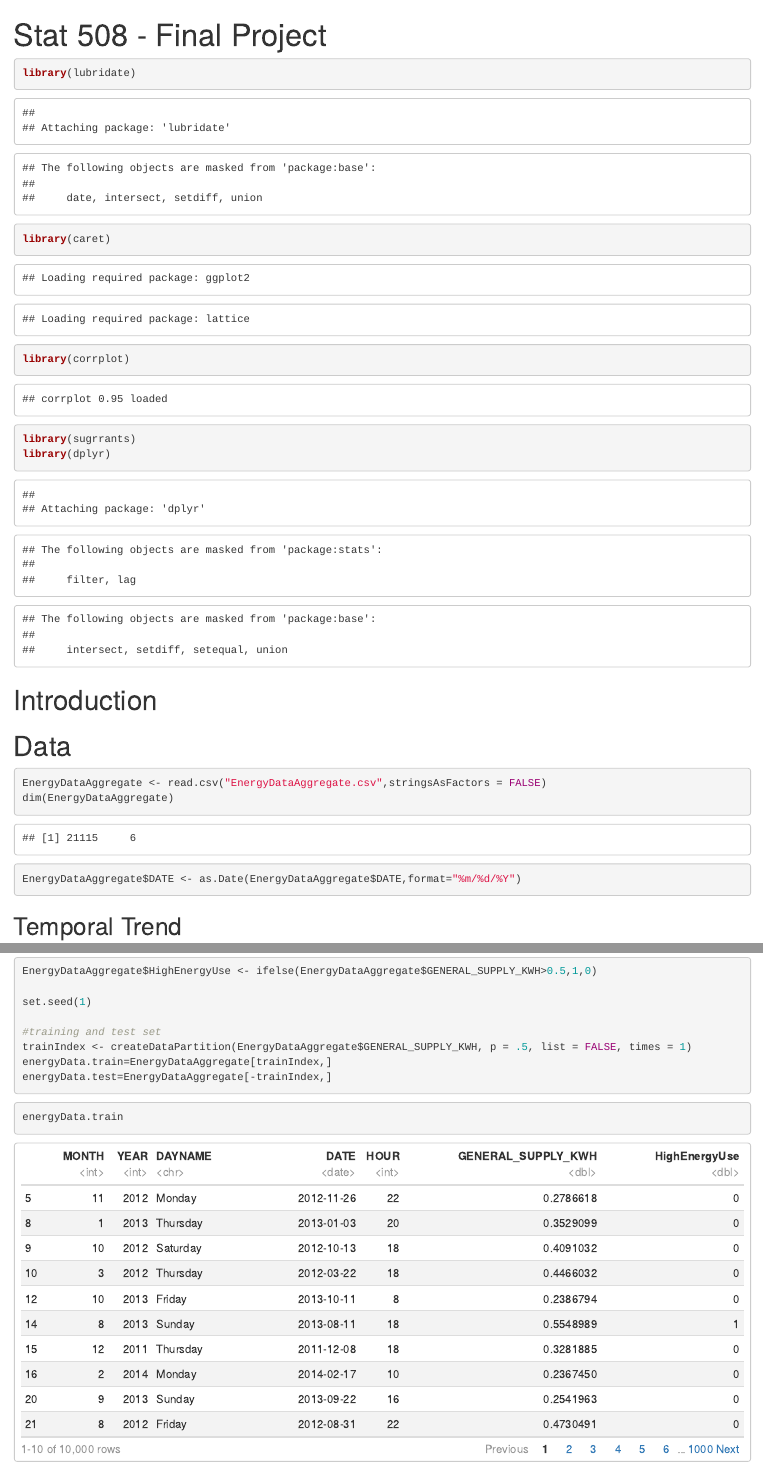
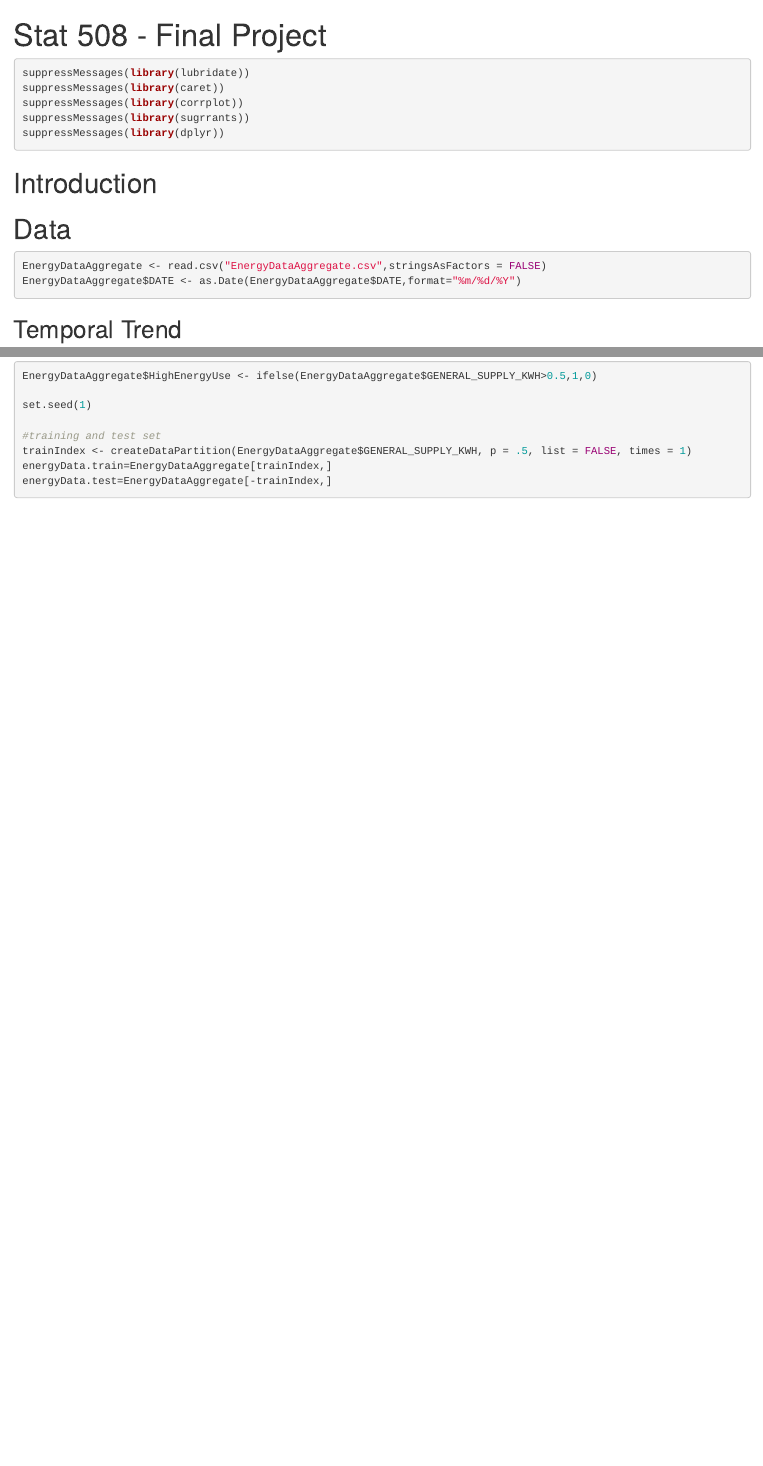
Before and after one commit to saqib-ali/Stat508-Final-Project, an R Markdown document (FinalEnergy.Rmd): the page in a window 1100 px wide, from its top, and a second part further down, joined at a grey line. Rendered offline with R 4.5, knitr and Pandoc, with nearby package versions; some code elsewhere in the file could not run offline.

Commit message:
Suppressing Libray Load messages

````diff
--- a/FinalEnergy.Rmd
+++ b/FinalEnergy.Rmd
@@ -10,11 +10,11 @@ Author: Adam Behrendorff, Nicholas Napier, Saqib Ali
 
 
 ```{r}
-library(lubridate)
-library(caret)
-library(corrplot)
-library(sugrrants)
-library(dplyr)
+suppressMessages(library(lubridate))
+suppressMessages(library(caret))
+suppressMessages(library(corrplot))
+suppressMessages(library(sugrrants))
+suppressMessages(library(dplyr))
 
 ```
 
@@ -24,7 +24,6 @@ library(dplyr)
 
 ```{r}
 EnergyDataAggregate <- read.csv("EnergyDataAggregate.csv",stringsAsFactors = FALSE)
-dim(EnergyDataAggregate)
 EnergyDataAggregate$DATE <- as.Date(EnergyDataAggregate$DATE,format="%m/%d/%Y")
 ```
 
@@ -63,5 +62,4 @@ energyData.test=EnergyDataAggregate[-trainIndex,]
 ```
 
 ```{r}
-energyData.train
 ```
````
Also changed, not shown: FinalEnergy.html, FinalEnergy.nb.html.
